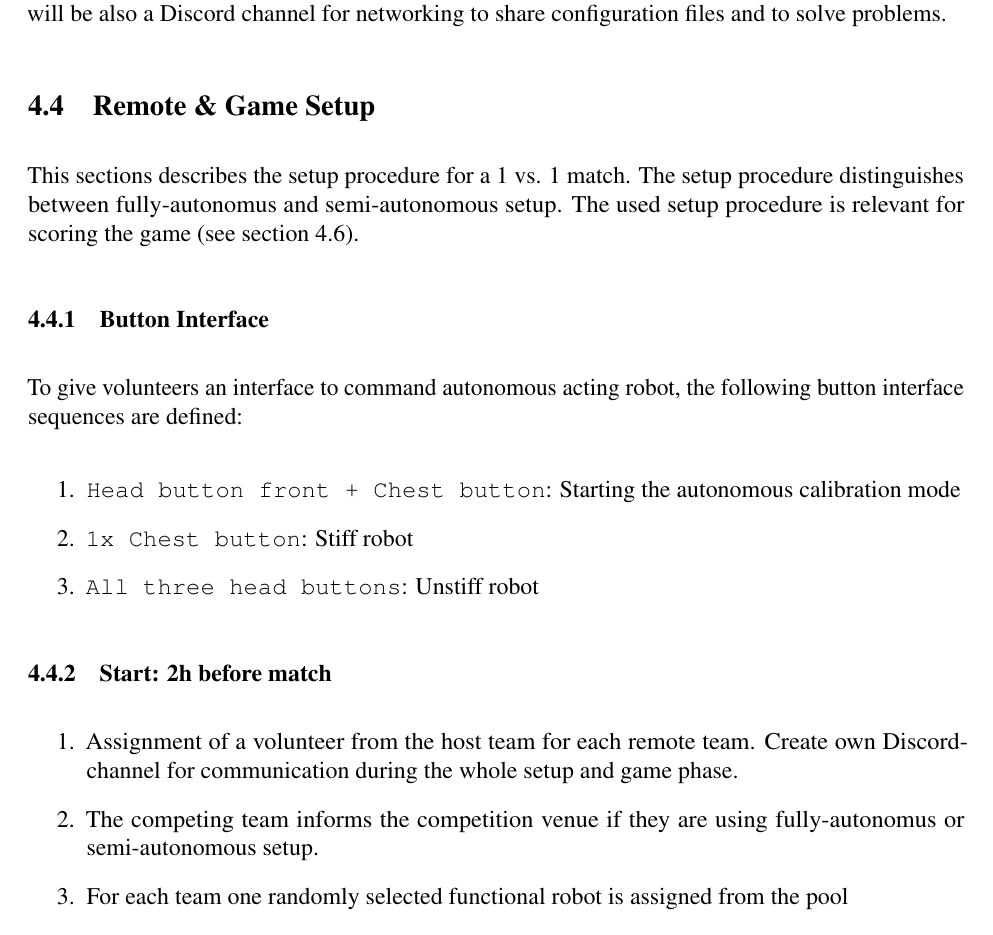
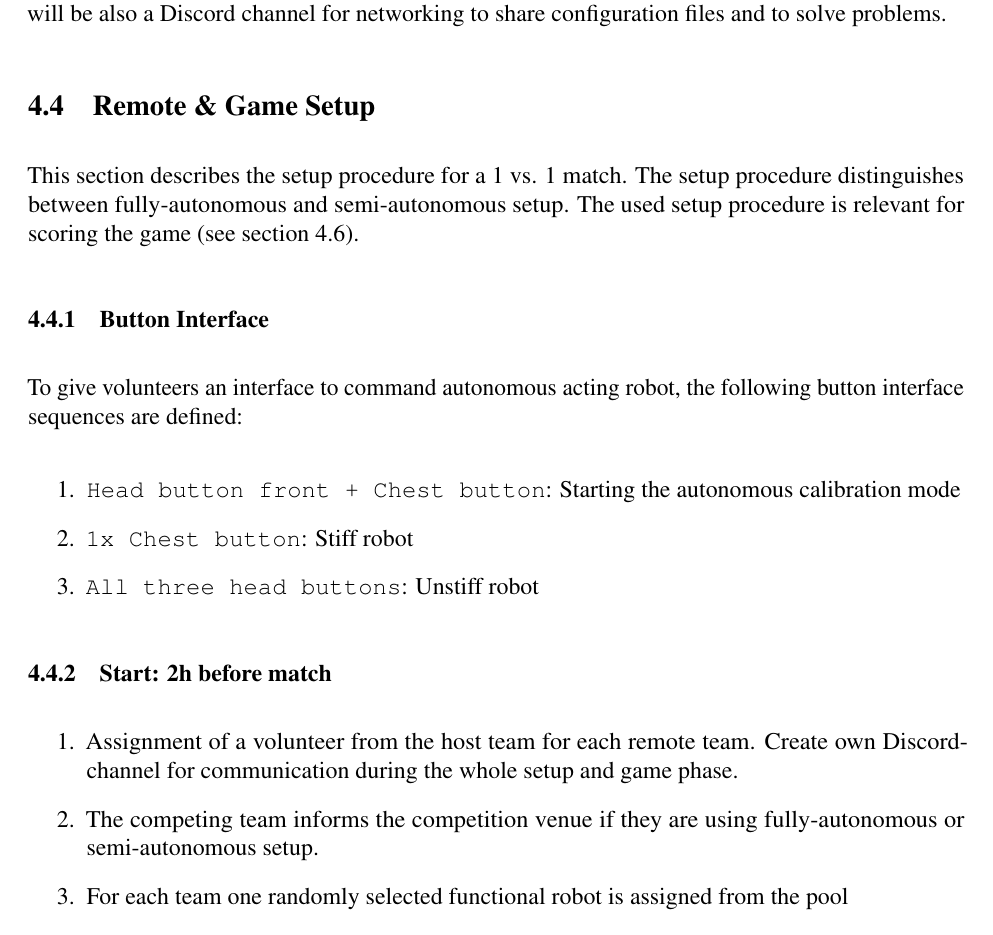
Before and after one commit to RoboCup-SPL/Rules, a LaTeX document (Rules 2021/SPL-Rules.tex, which reads Rules 2021/content/challenge3.tex): part of page 25 of 62, cut so that both start at the same text. Compiled offline with pdfLaTeX.

Commit message:
typos and language

```diff
--- a/Rules 2021/content/challenge3.tex
+++ b/Rules 2021/content/challenge3.tex
@@ -152,7 +152,7 @@ If you have questions or problems to set your local network, please contact the
 
 \subsection{Remote \& Game Setup}
 \label{sec:remote_game_setup}
-This sections describes the setup procedure for a 1 vs. 1 match. The setup procedure distinguishes between fully-autonomus and semi-autonomous setup. The used setup procedure is relevant for scoring the game (\cf section \ref{sec:scoring}).
+This section describes the setup procedure for a 1 vs. 1 match. The setup procedure distinguishes between fully-autonomous and semi-autonomous setup. The used setup procedure is relevant for scoring the game (\cf section \ref{sec:scoring}).
 
 \subsubsection{Button Interface}
 To give volunteers an interface to command autonomous acting robot, the following button interface sequences are defined:
@@ -166,7 +166,7 @@ To give volunteers an interface to command autonomous acting robot, the followin
 
     \begin{enumerate}
         \item Assignment of a volunteer from the host team for each remote team. Create own Discord-channel for communication during the whole setup and game phase.
-        \item The competing team informs the competition venue if they are using fully-autonomus or semi-autonomous setup.
+        \item The competing team informs the competition venue if they are using fully-autonomous or semi-autonomous setup.
 		\item For each team one randomly selected functional robot is assigned from the pool
         \item Connect the robot to a charger. If the competing team chose semi-autonomous setup, a LAN cable is connected as well.
         \item Each robot gets flashed
```
